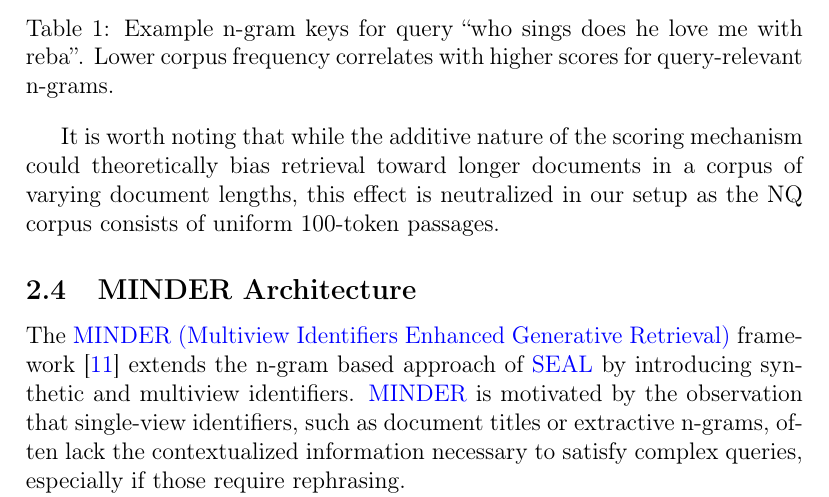
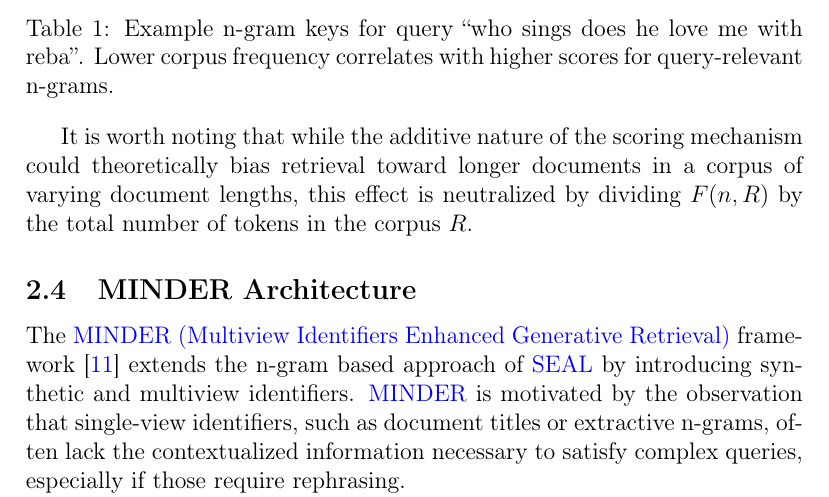
Before and after one commit to richietk/thesis, a LaTeX thesis (ThesisTemplateDPKM/struct.tex, which reads ThesisTemplateDPKM/main.tex): part of page 9 of 35, cut so that both start at the same text. Compiled offline with pdfLaTeX.

Commit message:
add comment about division by total token corpus

```diff
--- a/ThesisTemplateDPKM/main.tex
+++ b/ThesisTemplateDPKM/main.tex
@@ -127,7 +127,7 @@
     \label{tab:ngram-example}
 \end{table}
 
-It is worth noting that while the additive nature of the scoring mechanism could theoretically bias retrieval toward longer documents in a corpus of varying document lengths, this effect is neutralized in our setup as the NQ corpus consists of uniform 100-token passages.
+It is worth noting that while the additive nature of the scoring mechanism could theoretically bias retrieval toward longer documents in a corpus of varying document lengths, this effect is neutralized by dividing $F(n, R)$ by the total number of tokens in the corpus $R$.
 
 \subsection{MINDER Architecture}
 \label{sec:minderarch}
```
Also changed, not shown: 1 other file.
